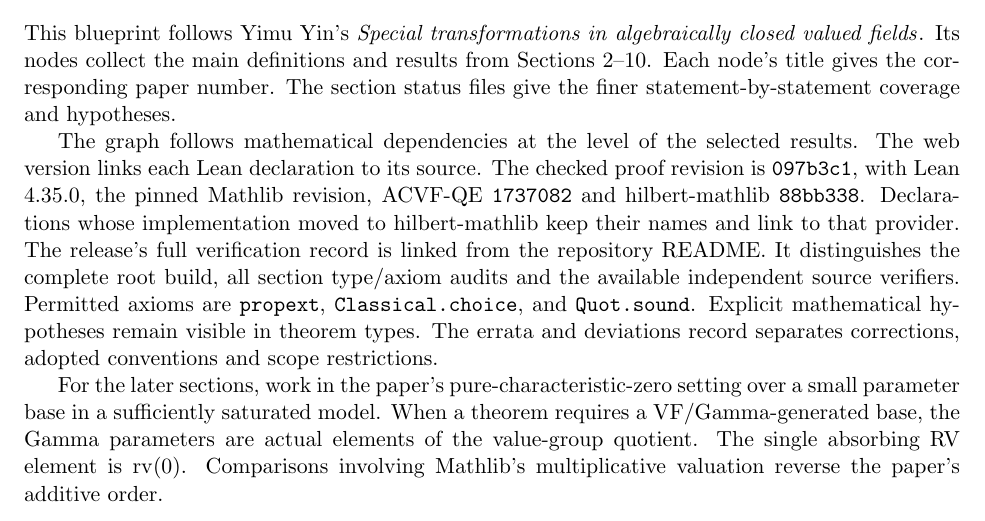
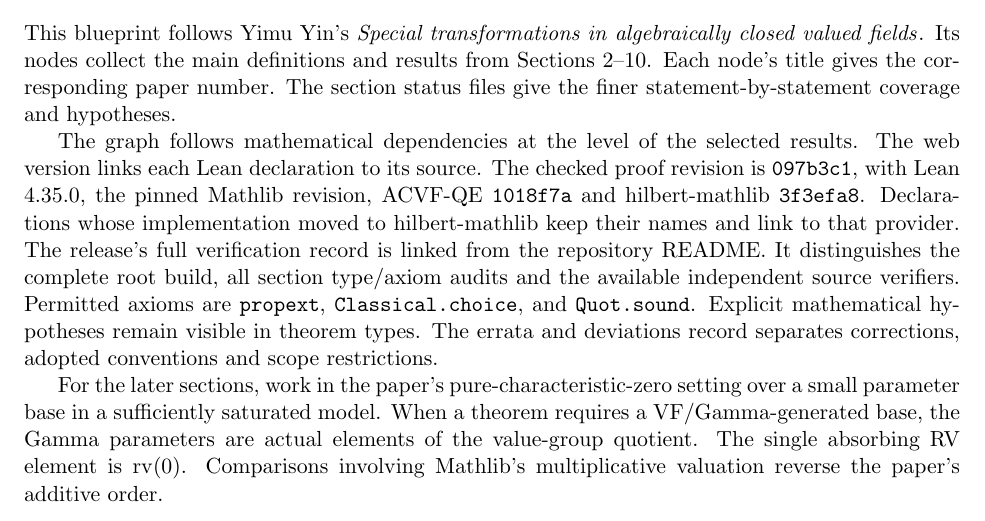
Before and after one commit to daviddhilbert/special-transformations, a LaTeX document (blueprint/src/print.tex, which reads blueprint/src/content.tex): part of page 1 of 11, cut so that both start at the same text. Compiled offline with pdfLaTeX.

Commit message:
Refresh blueprint pins for ACVF-QE 1018f7a and hilbert-mathlib 3f3efa8
source_links.py, the blueprint README and content.tex quote the new
provider pins; check_blueprint.py --write regenerates no other anchor and
check_blueprint.py passes.

Co-Authored-By: Claude Opus 5.5 <noreply@anthropic.com>

```diff
--- a/blueprint/src/content.tex
+++ b/blueprint/src/content.tex
@@ -10,8 +10,8 @@ give the finer statement-by-statement coverage and hypotheses.
 The graph follows mathematical dependencies at the level of the selected
 results. The web version links each Lean declaration to its source.
 The checked proof revision is \texttt{097b3c1}, with Lean 4.35.0,
-the pinned Mathlib revision, ACVF-QE \texttt{1737082} and hilbert-mathlib
-\texttt{88bb338}. Declarations whose implementation moved to
+the pinned Mathlib revision, ACVF-QE \texttt{1018f7a} and hilbert-mathlib
+\texttt{3f3efa8}. Declarations whose implementation moved to
 hilbert-mathlib keep their names and link to that provider. The release's full
 verification record is linked from the repository README. It distinguishes
 the complete root build, all section type/axiom audits and the available
```
Also changed, not shown: blueprint/README.md, blueprint/src/content.tex (2 more changed lines), 1 other file.
